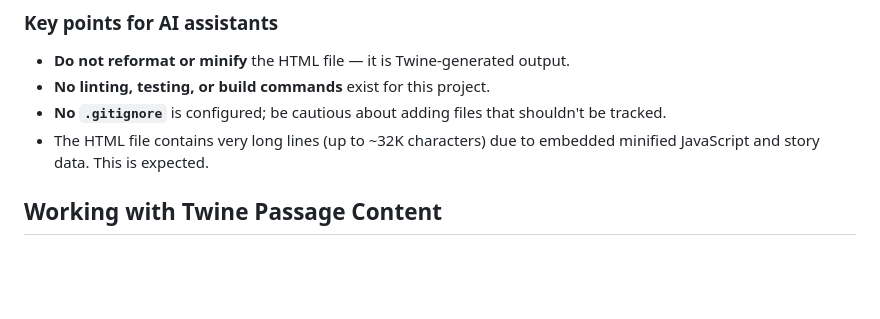
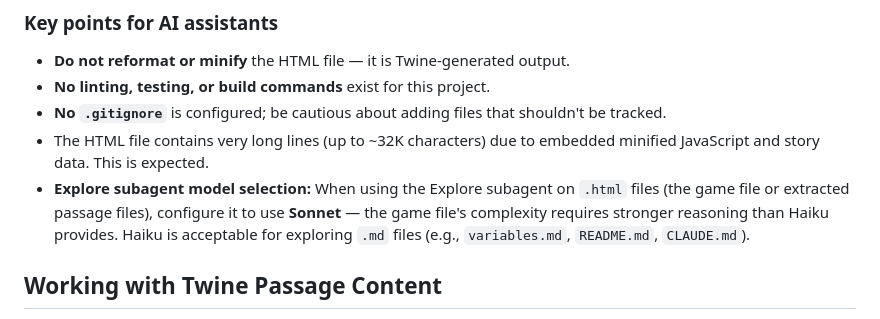
Before and after one commit to jmotis/agentic-experiment, a Markdown page: CLAUDE.md, the part around the change. GitHub-like rendering; blank space fills up the shorter version.

Commit message:
Add Explore subagent model guidance: use Sonnet for HTML files
Instructs AI assistants to configure the Explore subagent to use Sonnet
(instead of the default Haiku) when exploring .html game files, since the
game file's complexity benefits from stronger reasoning. Haiku remains
acceptable for .md files.

https://claude.ai/code/session_01NL52wpU1XVZ7daXSe9vK3L

```diff
--- a/CLAUDE.md
+++ b/CLAUDE.md
@@ -47,6 +47,7 @@ This project is authored in the **Twine editor**, not in a traditional code edit
 - **No linting, testing, or build commands** exist for this project.
 - **No `.gitignore`** is configured; be cautious about adding files that shouldn't be tracked.
 - The HTML file contains very long lines (up to ~32K characters) due to embedded minified JavaScript and story data. This is expected.
+- **Explore subagent model selection:** When using the Explore subagent on `.html` files (the game file or extracted passage files), configure it to use **Sonnet** — the game file's complexity requires stronger reasoning than Haiku provides. Haiku is acceptable for exploring `.md` files (e.g., `variables.md`, `README.md`, `CLAUDE.md`).
 
 ## Working with Twine Passage Content
 
```
